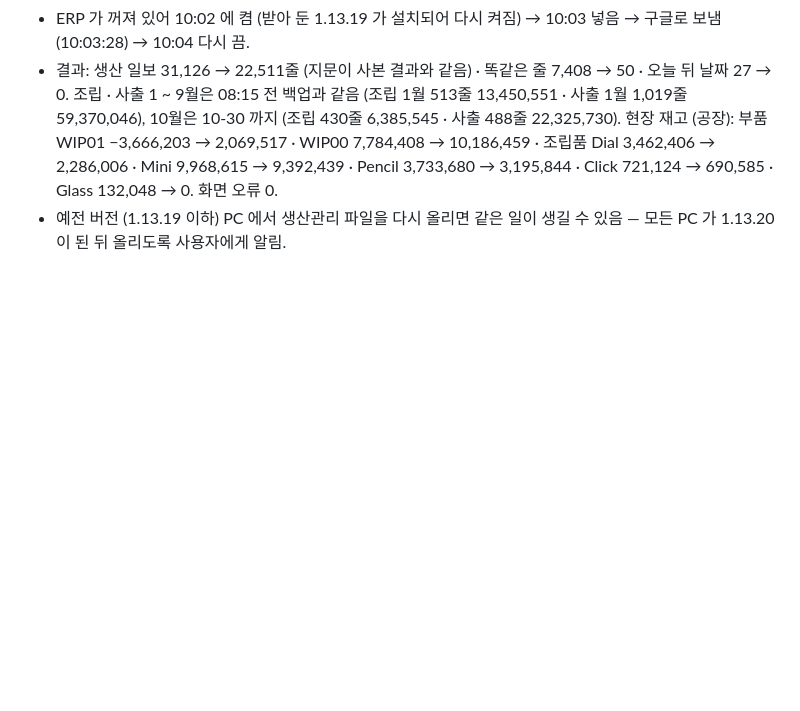
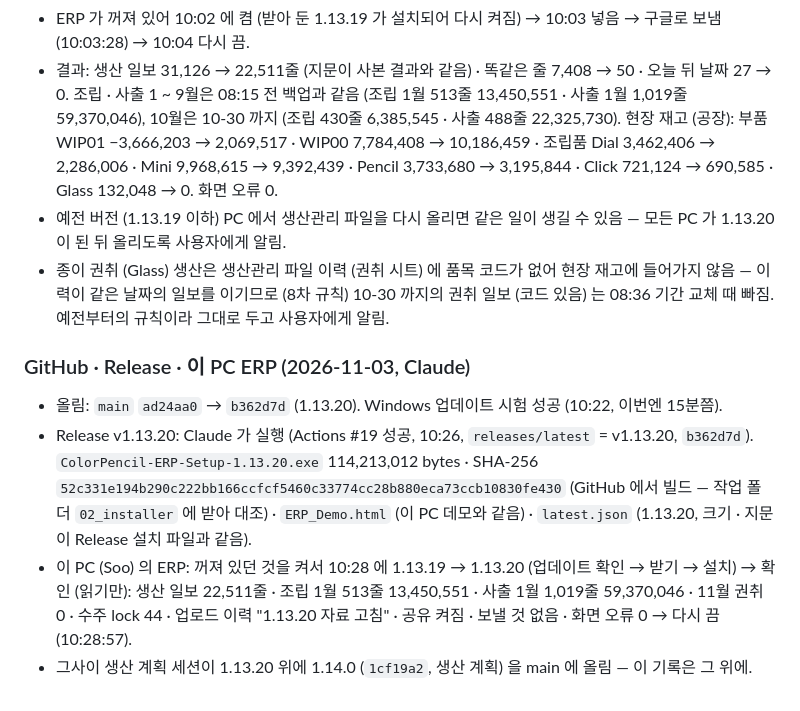
Before and after one commit to bosungerppro-source/Bosung-ERP, a Markdown page: docs/history/v18_work_log.md, the part around the change. GitHub-like rendering; blank space fills up the shorter version.

Commit message:
기록: 1.13.20 GitHub · Release (Actions #19) · 이 PC ERP 1.13.20 · 실제 자료 되돌림
- Windows 업데이트 시험 성공 (10:22) → Release v1.13.20 (10:26) 설치 파일 114,213,012 bytes · SHA-256 52c331e1… · 데모 · latest.json 대조.
- 이 PC 의 ERP 10:28 1.13.19 → 1.13.20, 고친 자료 확인 (생산 일보 22,511줄 · 수주 lock 44 · 공유 정상) 뒤 다시 끔.
- 종이 권취 이력에는 품목 코드가 없어 현장 재고에 안 들어감 (예전 규칙) — 사용자에게 알림.

Co-Authored-By: Claude Opus 5.5 <noreply@anthropic.com>

```diff
--- a/docs/history/v18_work_log.md
+++ b/docs/history/v18_work_log.md
@@ -729,3 +729,10 @@
 - ERP 가 꺼져 있어 10:02 에 켬 (받아 둔 1.13.19 가 설치되어 다시 켜짐) → 10:03 넣음 → 구글로 보냄 (10:03:28) → 10:04 다시 끔.
 - 결과: 생산 일보 31,126 → 22,511줄 (지문이 사본 결과와 같음) · 똑같은 줄 7,408 → 50 · 오늘 뒤 날짜 27 → 0. 조립 · 사출 1 ~ 9월은 08:15 전 백업과 같음 (조립 1월 513줄 13,450,551 · 사출 1월 1,019줄 59,370,046), 10월은 10-30 까지 (조립 430줄 6,385,545 · 사출 488줄 22,325,730). 현장 재고 (공장): 부품 WIP01 −3,666,203 → 2,069,517 · WIP00 7,784,408 → 10,186,459 · 조립품 Dial 3,462,406 → 2,286,006 · Mini 9,968,615 → 9,392,439 · Pencil 3,733,680 → 3,195,844 · Click 721,124 → 690,585 · Glass 132,048 → 0. 화면 오류 0.
 - 예전 버전 (1.13.19 이하) PC 에서 생산관리 파일을 다시 올리면 같은 일이 생길 수 있음 — 모든 PC 가 1.13.20 이 된 뒤 올리도록 사용자에게 알림.
+- 종이 권취 (Glass) 생산은 생산관리 파일 이력 (권취 시트) 에 품목 코드가 없어 현장 재고에 들어가지 않음 — 이력이 같은 날짜의 일보를 이기므로 (8차 규칙) 10-30 까지의 권취 일보 (코드 있음) 는 08:36 기간 교체 때 빠짐. 예전부터의 규칙이라 그대로 두고 사용자에게 알림.
+
+### GitHub · Release · 이 PC ERP (2026-11-03, Claude)
+- 올림: `main` `ad24aa0` → `b362d7d` (1.13.20). Windows 업데이트 시험 성공 (10:22, 이번엔 15분쯤).
+- Release v1.13.20: Claude 가 실행 (Actions #19 성공, 10:26, `releases/latest` = v1.13.20, `b362d7d`). `ColorPencil-ERP-Setup-1.13.20.exe` 114,213,012 bytes · SHA-256 `52c331e194b290c222bb166ccfcf5460c33774cc28b880eca73ccb10830fe430` (GitHub 에서 빌드 — 작업 폴더 `02_installer` 에 받아 대조) · `ERP_Demo.html` (이 PC 데모와 같음) · `latest.json` (1.13.20, 크기 · 지문이 Release 설치 파일과 같음).
+- 이 PC (Soo) 의 ERP: 꺼져 있던 것을 켜서 10:28 에 1.13.19 → 1.13.20 (업데이트 확인 → 받기 → 설치) → 확인 (읽기만): 생산 일보 22,511줄 · 조립 1월 513줄 13,450,551 · 사출 1월 1,019줄 59,370,046 · 11월 권취 0 · 수주 lock 44 · 업로드 이력 "1.13.20 자료 고침" · 공유 켜짐 · 보낼 것 없음 · 화면 오류 0 → 다시 끔 (10:28:57).
+- 그사이 생산 계획 세션이 1.13.20 위에 1.14.0 (`1cf19a2`, 생산 계획) 을 main 에 올림 — 이 기록은 그 위에.
```
